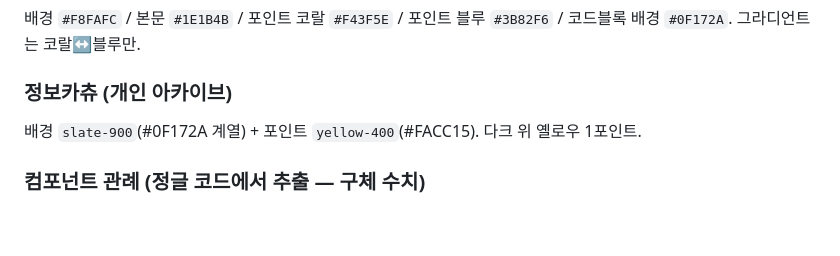
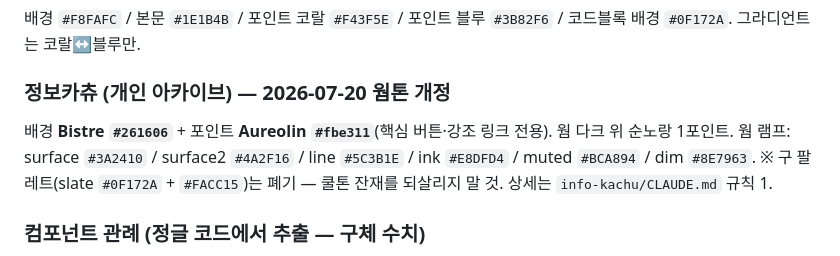
Before and after one commit to jungbucks/jungle, a Markdown page: DESIGN.md, the part around the change. Drawn GitHub-style; blank space fills up the shorter version.

Commit message:
docs(design): 정보카츄 팔레트를 웜톤으로 개정 — Bistre + Aureolin
info-kachu 저장소의 팔레트 개정(c5cc72d)과 한 쌍. 구 쿨톤(slate #0F172A
+ #FACC15)은 폐기하고 웜 다크 위 순노랑 1포인트로 통일한다.
웜 램프 파생값(surface·line·ink·muted·dim)까지 명시해 양쪽이 어긋나지 않게 함.

Co-Authored-By: Claude Opus 4.8 <noreply@anthropic.com>

```diff
--- a/DESIGN.md
+++ b/DESIGN.md
@@ -20,8 +20,10 @@
 ### 코드 낙하 (Gen Z Tech — 이 5색 고정)
 배경 `#F8FAFC` / 본문 `#1E1B4B` / 포인트 코랄 `#F43F5E` / 포인트 블루 `#3B82F6` / 코드블록 배경 `#0F172A`. 그라디언트는 코랄↔블루만.
 
-### 정보카츄 (개인 아카이브)
-배경 `slate-900`(#0F172A 계열) + 포인트 `yellow-400`(#FACC15). 다크 위 옐로우 1포인트.
+### 정보카츄 (개인 아카이브) — 2026-07-20 웜톤 개정
+배경 **Bistre `#261606`** + 포인트 **Aureolin `#fbe311`**(핵심 버튼·강조 링크 전용). 웜 다크 위 순노랑 1포인트.
+웜 램프: surface `#3A2410` / surface2 `#4A2F16` / line `#5C3B1E` / ink `#E8DFD4` / muted `#BCA894` / dim `#8E7963`.
+※ 구 팔레트(slate `#0F172A` + `#FACC15`)는 폐기 — 쿨톤 잔재를 되살리지 말 것. 상세는 `info-kachu/CLAUDE.md` 규칙 1.
 
 ### 컴포넌트 관례 (정글 코드에서 추출 — 구체 수치)
 - **transition**: 색·경계 `.15s`, 서랍/모달 슬라이드 `.22~.26s cubic-bezier(.4,0,.2,1)`. 그 이상 금지.
```
